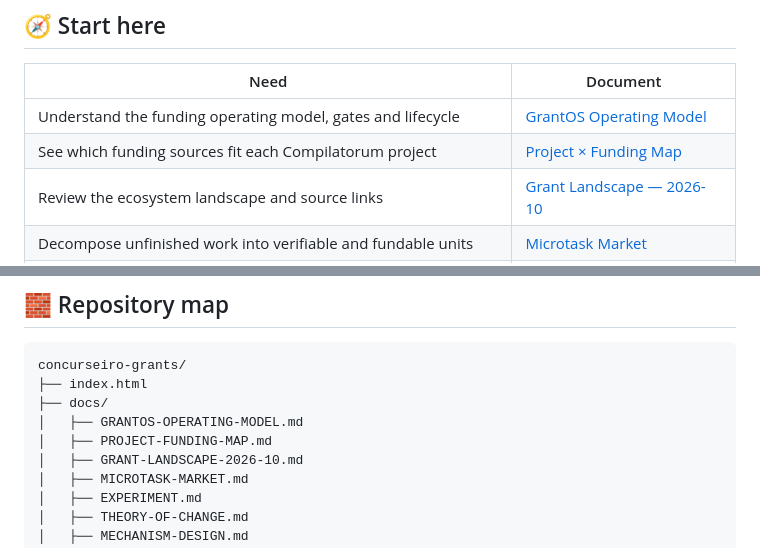
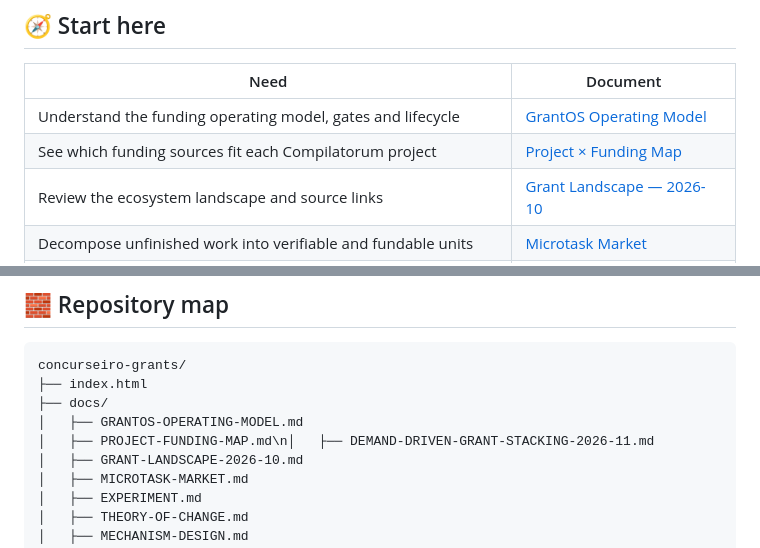
Before and after one commit to compilatorum/concurseiro-grants, a Markdown page: README.md, 2 parts joined by grey strips. GitHub-like rendering.

Commit message:
Link demand-driven grant stacking map in README

```diff
--- a/README.md
+++ b/README.md
@@ -17,7 +17,7 @@ GrantOS extends that loop by matching each bounded work package to an appropriat
 | Need | Document |
 |---|---|
 | Understand the funding operating model, gates and lifecycle | [GrantOS Operating Model](docs/GRANTOS-OPERATING-MODEL.md) |
-| See which funding sources fit each Compilatorum project | [Project × Funding Map](docs/PROJECT-FUNDING-MAP.md) |
+| See which funding sources fit each Compilatorum project | [Project × Funding Map](docs/PROJECT-FUNDING-MAP.md) |\n| Match funded ecosystem problems to our repositories and stack complementary grants | [Demand-Driven Grant Stacking Map — 2026-11](docs/DEMAND-DRIVEN-GRANT-STACKING-2026-11.md) |
 | Review the ecosystem landscape and source links | [Grant Landscape — 2026-10](docs/GRANT-LANDSCAPE-2026-10.md) |
 | Decompose unfinished work into verifiable and fundable units | [Microtask Market](docs/MICROTASK-MARKET.md) |
 | Understand the experiment and hypotheses H1–H4 | [Experiment](docs/EXPERIMENT.md) |
@@ -34,7 +34,7 @@ concurseiro-grants/
 ├── index.html
 ├── docs/
 │   ├── GRANTOS-OPERATING-MODEL.md
-│   ├── PROJECT-FUNDING-MAP.md
+│   ├── PROJECT-FUNDING-MAP.md\n│   ├── DEMAND-DRIVEN-GRANT-STACKING-2026-11.md
 │   ├── GRANT-LANDSCAPE-2026-10.md
 │   ├── MICROTASK-MARKET.md
 │   ├── EXPERIMENT.md
```
